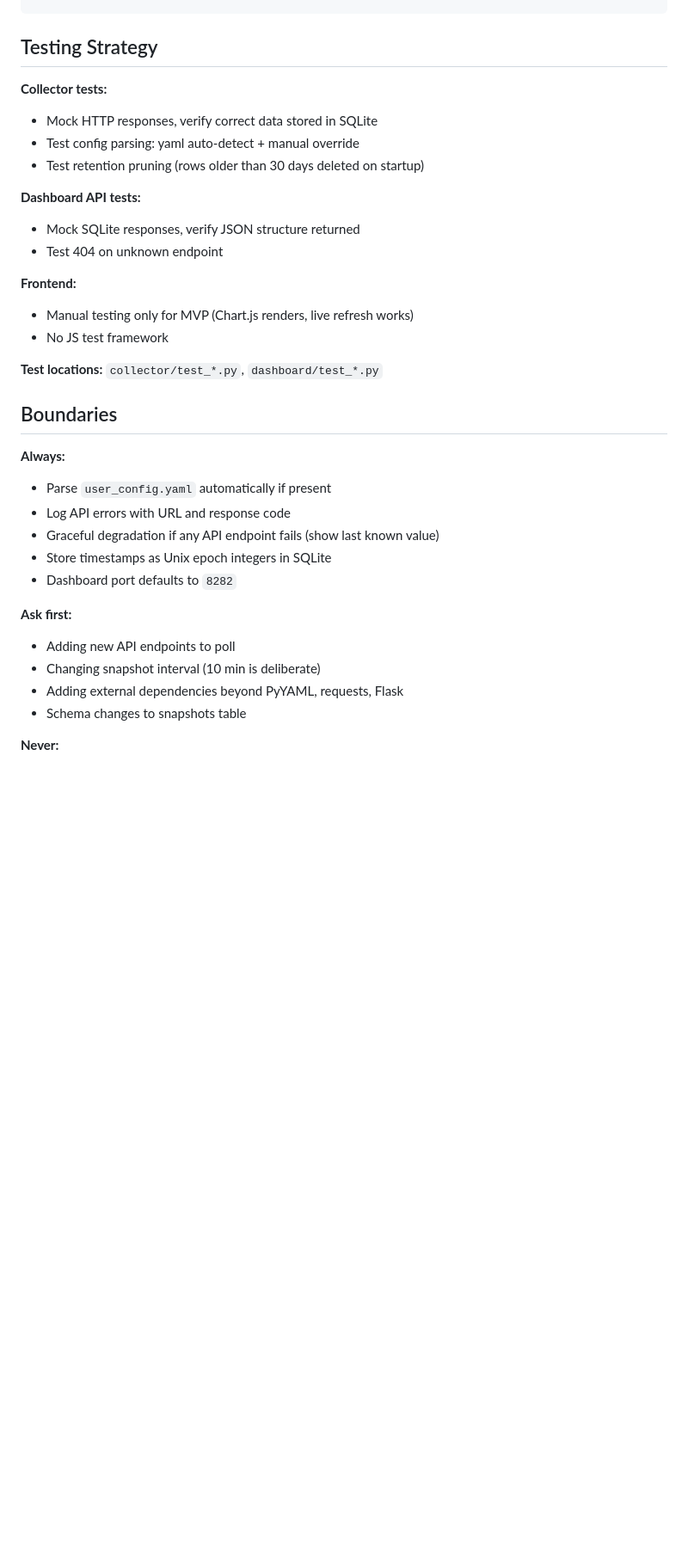
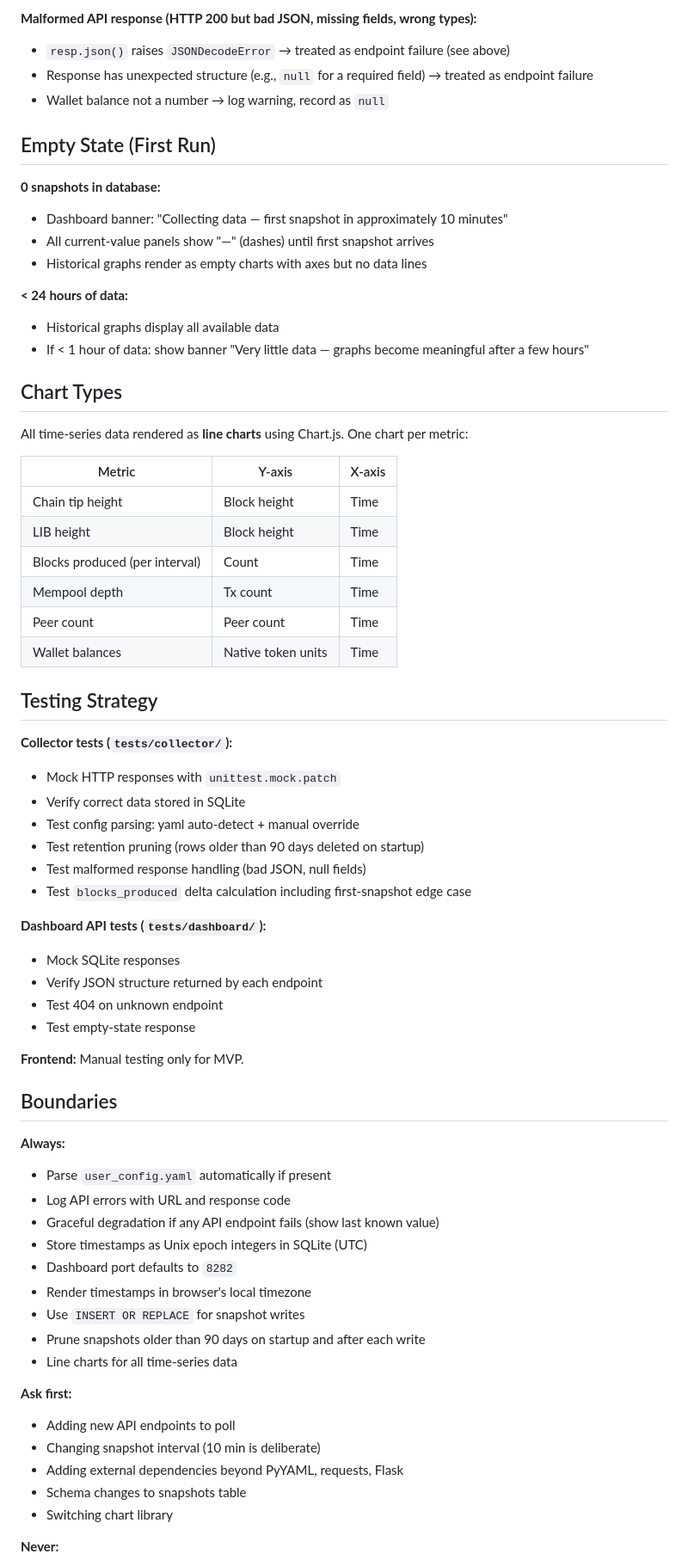
Before and after one commit to marclawclaw/logos-blockchain-dashboard, a Markdown page: SPEC.md, the part around one of its changes. Shown at 86% size. Drawn GitHub-style; blank space fills up the shorter version.

Commit message:
spec: fix all review issues — retention, failure modes, empty state, delta logic, chart types, upsert policy, timezone, docker post-MVP

```diff
--- a/SPEC.md
+++ b/SPEC.md
@@ -123,19 +190,49 @@ CREATE INDEX idx_snapshots_timestamp ON snapshots(timestamp);
+**Malformed API response (HTTP 200 but bad JSON, missing fields, wrong types):**
+- `resp.json()` raises `JSONDecodeError` → treated as endpoint failure (see above)
+- Response has unexpected structure (e.g., `null` for a required field) → treated as endpoint failure
+- Wallet balance not a number → log warning, record as `null`
+
+## Empty State (First Run)
+
+**0 snapshots in database:**
+- Dashboard banner: "Collecting data — first snapshot in approximately 10 minutes"
+- All current-value panels show "—" (dashes) until first snapshot arrives
+- Historical graphs render as empty charts with axes but no data lines
+
+**< 24 hours of data:**
+- Historical graphs display all available data
+- If < 1 hour of data: show banner "Very little data — graphs become meaningful after a few hours"
+
+## Chart Types
+
+All time-series data rendered as **line charts** using Chart.js. One chart per metric:
+
+| Metric | Y-axis | X-axis |
+|--------|--------|--------|
+| Chain tip height | Block height | Time |
+| LIB height | Block height | Time |
+| Blocks produced (per interval) | Count | Time |
+| Mempool depth | Tx count | Time |
+| Peer count | Peer count | Time |
+| Wallet balances | Native token units | Time |
+
 ## Testing Strategy
 
-**Collector tests:**
-- Mock HTTP responses, verify correct data stored in SQLite
+**Collector tests (`tests/collector/`):**
+- Mock HTTP responses with `unittest.mock.patch`
+- Verify correct data stored in SQLite
 - Test config parsing: yaml auto-detect + manual override
-- Test retention pruning (rows older than 30 days deleted on startup)
+- Test retention pruning (rows older than 90 days deleted on startup)
+- Test malformed response handling (bad JSON, null fields)
+- Test `blocks_produced` delta calculation including first-snapshot edge case
 
-**Dashboard API tests:**
-- Mock SQLite responses, verify JSON structure returned
+**Dashboard API tests (`tests/dashboard/`):**
+- Mock SQLite responses
+- Verify JSON structure returned by each endpoint
 - Test 404 on unknown endpoint
+- Test empty-state response
 
-**Frontend:**
-- Manual testing only for MVP (Chart.js renders, live refresh works)
-- No JS test framework
-
-**Test locations:** `collector/test_*.py`, `dashboard/test_*.py`
+**Frontend:** Manual testing only for MVP.
 
 ## Boundaries
 
@@ -143,14 +240,19 @@ CREATE INDEX idx_snapshots_timestamp ON snapshots(timestamp);
 - Parse `user_config.yaml` automatically if present
 - Log API errors with URL and response code
 - Graceful degradation if any API endpoint fails (show last known value)
-- Store timestamps as Unix epoch integers in SQLite
+- Store timestamps as Unix epoch integers in SQLite (UTC)
 - Dashboard port defaults to `8282`
+- Render timestamps in browser's local timezone
+- Use `INSERT OR REPLACE` for snapshot writes
+- Prune snapshots older than 90 days on startup and after each write
+- Line charts for all time-series data
 
 **Ask first:**
 - Adding new API endpoints to poll
 - Changing snapshot interval (10 min is deliberate)
 - Adding external dependencies beyond PyYAML, requests, Flask
 - Schema changes to snapshots table
+- Switching chart library
 
 **Never:**
 - Write to the blockchain or submit transactions
```
Also changed, not shown: other parts of SPEC.md (+91 -27 lines).
